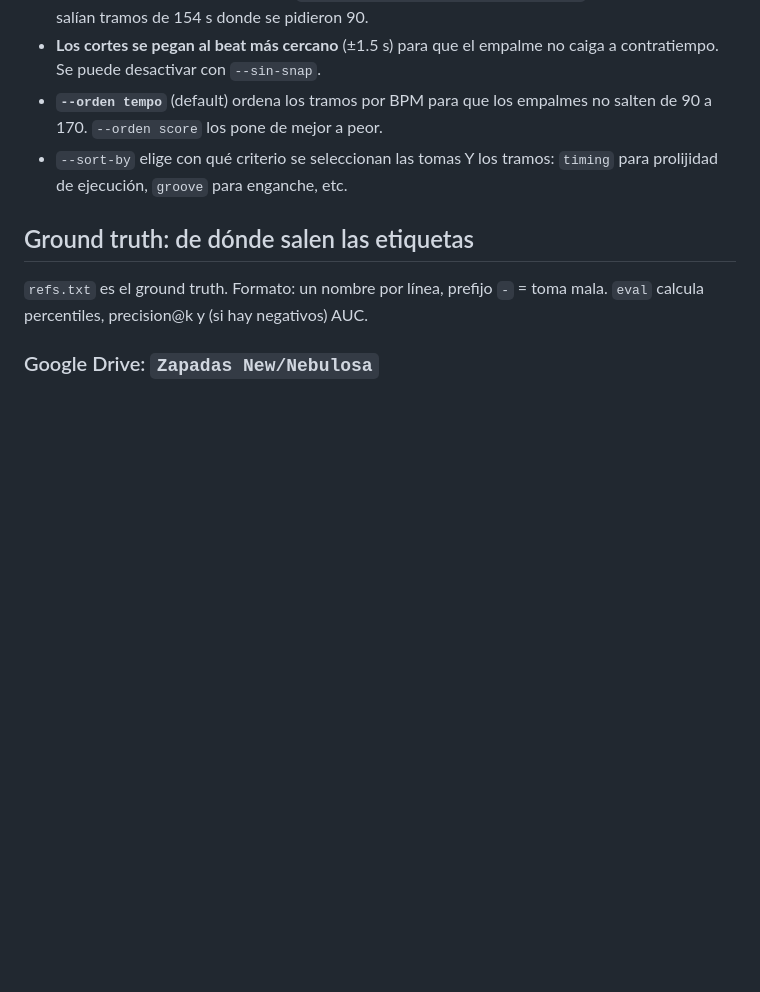
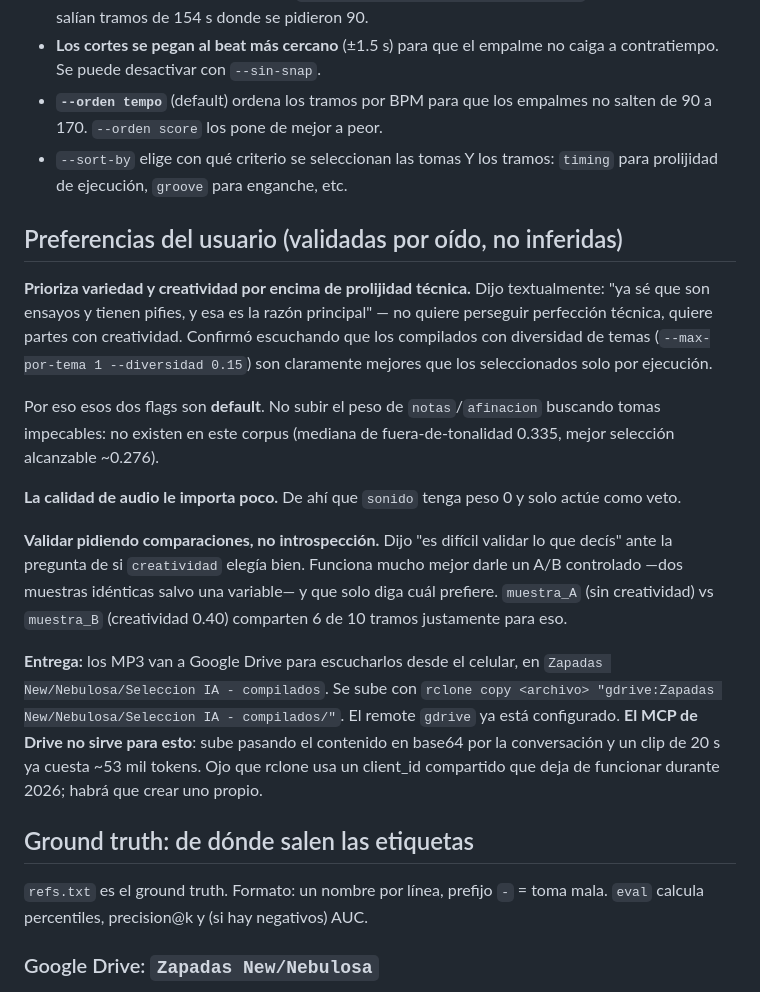
Before and after one commit to jacinside/zapa-ia, a Markdown page: CLAUDE.md, the part around the change. Drawn GitHub-style; blank space fills up the shorter version.

Commit message:
Documentar preferencias del usuario y flujo de entrega en CLAUDE.md
Pasa al repo el contexto que estaba solo en memoria local: la prioridad de
variedad sobre prolijidad tecnica (validada por oido), que la calidad de
audio importa poco, como validar pidiendo comparaciones A/B en vez de
introspeccion, y el flujo de subida a Drive con rclone.

```diff
--- a/CLAUDE.md
+++ b/CLAUDE.md
@@ -282,6 +282,32 @@ Arma un solo MP3 con los mejores tramos de varias tomas. Decisiones de diseño:
 - `--sort-by` elige con qué criterio se seleccionan las tomas Y los tramos: `timing` para
   prolijidad de ejecución, `groove` para enganche, etc.
 
+## Preferencias del usuario (validadas por oído, no inferidas)
+
+**Prioriza variedad y creatividad por encima de prolijidad técnica.** Dijo textualmente:
+"ya sé que son ensayos y tienen pifies, y esa es la razón principal" — no quiere perseguir
+perfección técnica, quiere partes con creatividad. Confirmó escuchando que los compilados con
+diversidad de temas (`--max-por-tema 1 --diversidad 0.15`) son claramente mejores que los
+seleccionados solo por ejecución.
+
+Por eso esos dos flags son **default**. No subir el peso de `notas`/`afinacion` buscando tomas
+impecables: no existen en este corpus (mediana de fuera-de-tonalidad 0.335, mejor selección
+alcanzable ~0.276).
+
+**La calidad de audio le importa poco.** De ahí que `sonido` tenga peso 0 y solo actúe como veto.
+
+**Validar pidiendo comparaciones, no introspección.** Dijo "es difícil validar lo que decís" ante
+la pregunta de si `creatividad` elegía bien. Funciona mucho mejor darle un A/B controlado —dos
+muestras idénticas salvo una variable— y que solo diga cuál prefiere. `muestra_A` (sin
+creatividad) vs `muestra_B` (creatividad 0.40) comparten 6 de 10 tramos justamente para eso.
+
+**Entrega:** los MP3 van a Google Drive para escucharlos desde el celular, en
+`Zapadas New/Nebulosa/Seleccion IA - compilados`. Se sube con `rclone copy <archivo>
+"gdrive:Zapadas New/Nebulosa/Seleccion IA - compilados/"`. El remote `gdrive` ya está
+configurado. **El MCP de Drive no sirve para esto**: sube pasando el contenido en base64 por la
+conversación y un clip de 20 s ya cuesta ~53 mil tokens. Ojo que rclone usa un client_id
+compartido que deja de funcionar durante 2026; habrá que crear uno propio.
+
 ## Ground truth: de dónde salen las etiquetas
 
 `refs.txt` es el ground truth. Formato: un nombre por línea, prefijo `-` = toma mala.
```
